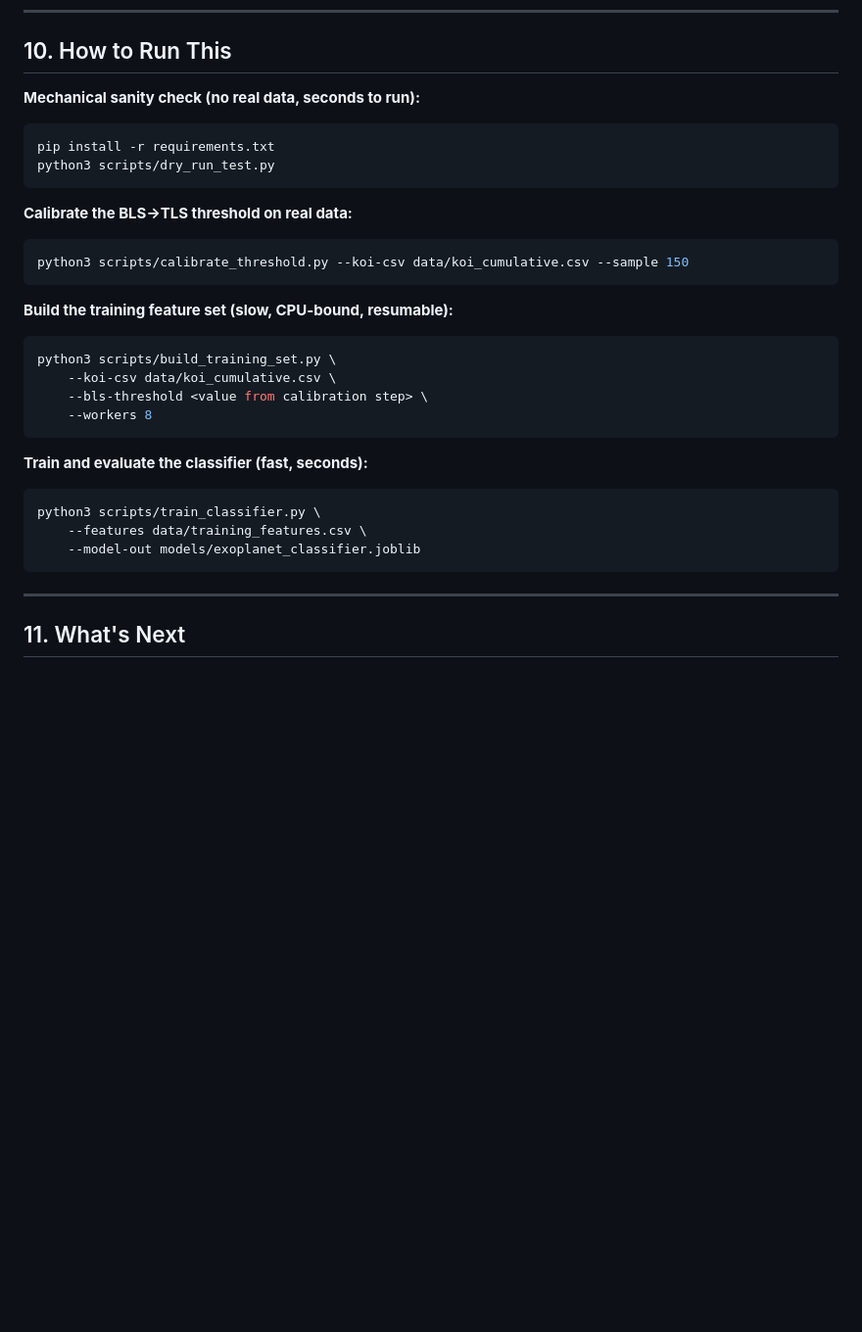
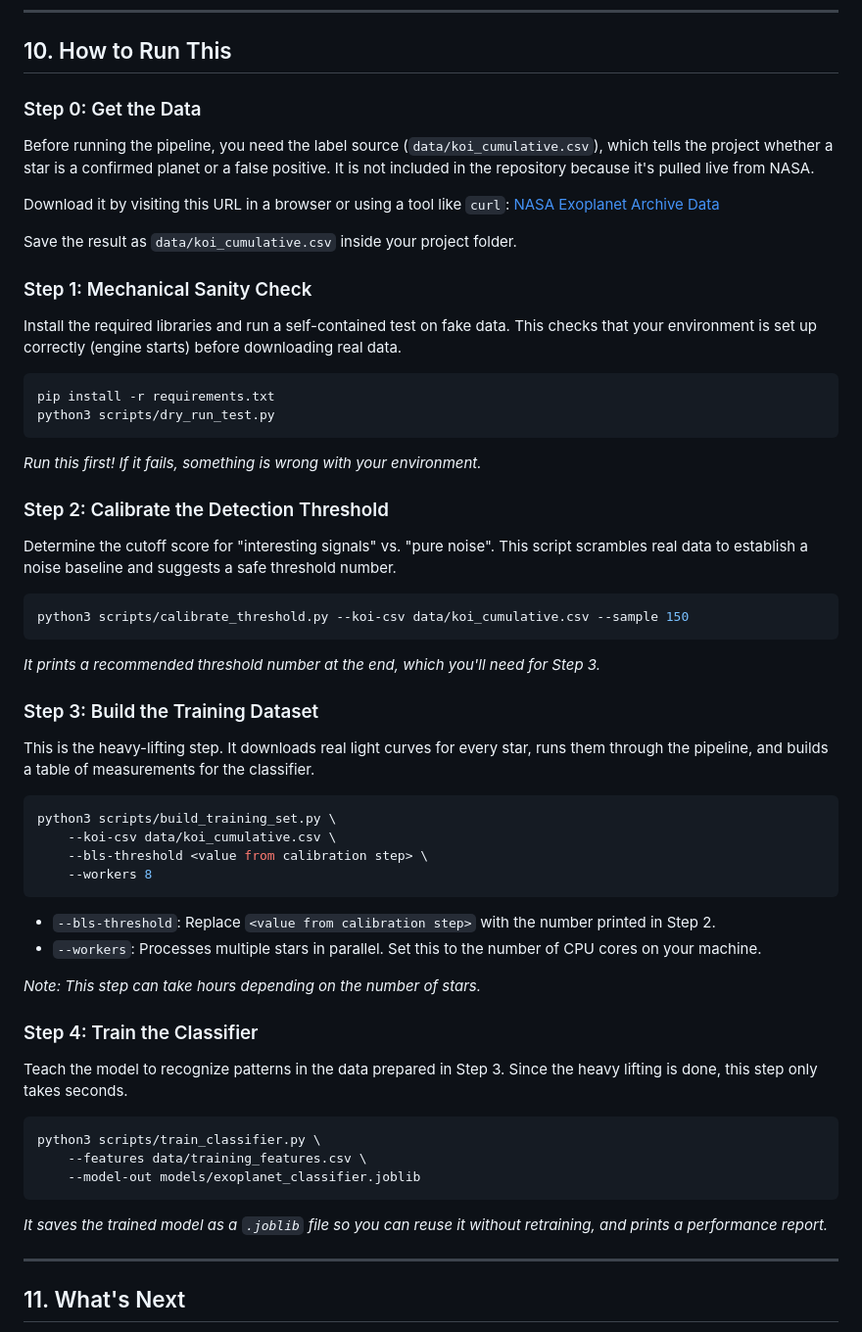
Before and after one commit to rsd-06/periodyx-exoplanet-pipeline, a Markdown page: README.md, the part around the change. Shown at 98% size. Rendered like a GitHub page; blank space fills up the shorter version.

Commit message:
docs: update How to Run This section for beginners

````diff
--- a/README.md
+++ b/README.md
@@ -380,31 +380,54 @@ the root cause identified in Section 7 and is an open item, not yet fixed.
 
 ## 10. How to Run This
 
-**Mechanical sanity check (no real data, seconds to run):**
+### Step 0: Get the Data
+Before running the pipeline, you need the label source (`data/koi_cumulative.csv`), which tells the project whether a star is a confirmed planet or a false positive. It is not included in the repository because it's pulled live from NASA.
+
+Download it by visiting this URL in a browser or using a tool like `curl`:
+[NASA Exoplanet Archive Data](https://exoplanetarchive.ipac.caltech.edu/TAP/sync?query=select+kepid,kepoi_name,koi_disposition,koi_fpflag_nt,koi_fpflag_ss,koi_fpflag_co,koi_fpflag_ec,koi_period,koi_duration,koi_depth,koi_prad+from+cumulative&format=csv)
+
+Save the result as `data/koi_cumulative.csv` inside your project folder.
+
+### Step 1: Mechanical Sanity Check
+Install the required libraries and run a self-contained test on fake data. This checks that your environment is set up correctly (engine starts) before downloading real data.
+
 ```bash
 pip install -r requirements.txt
 python3 scripts/dry_run_test.py
 ```
+*Run this first! If it fails, something is wrong with your environment.*
 
-**Calibrate the BLS→TLS threshold on real data:**
+### Step 2: Calibrate the Detection Threshold
+Determine the cutoff score for "interesting signals" vs. "pure noise". This script scrambles real data to establish a noise baseline and suggests a safe threshold number.
+
 ```bash
 python3 scripts/calibrate_threshold.py --koi-csv data/koi_cumulative.csv --sample 150
 ```
+*It prints a recommended threshold number at the end, which you'll need for Step 3.*
 
-**Build the training feature set (slow, CPU-bound, resumable):**
+### Step 3: Build the Training Dataset
+This is the heavy-lifting step. It downloads real light curves for every star, runs them through the pipeline, and builds a table of measurements for the classifier.
+
 ```bash
 python3 scripts/build_training_set.py \
     --koi-csv data/koi_cumulative.csv \
     --bls-threshold <value from calibration step> \
     --workers 8
 ```
+- `--bls-threshold`: Replace `<value from calibration step>` with the number printed in Step 2.
+- `--workers`: Processes multiple stars in parallel. Set this to the number of CPU cores on your machine.
 
-**Train and evaluate the classifier (fast, seconds):**
+*Note: This step can take hours depending on the number of stars.*
+
+### Step 4: Train the Classifier
+Teach the model to recognize patterns in the data prepared in Step 3. Since the heavy lifting is done, this step only takes seconds.
+
 ```bash
 python3 scripts/train_classifier.py \
     --features data/training_features.csv \
     --model-out models/exoplanet_classifier.joblib
 ```
+*It saves the trained model as a `.joblib` file so you can reuse it without retraining, and prints a performance report.*
 
 ---
 
````
